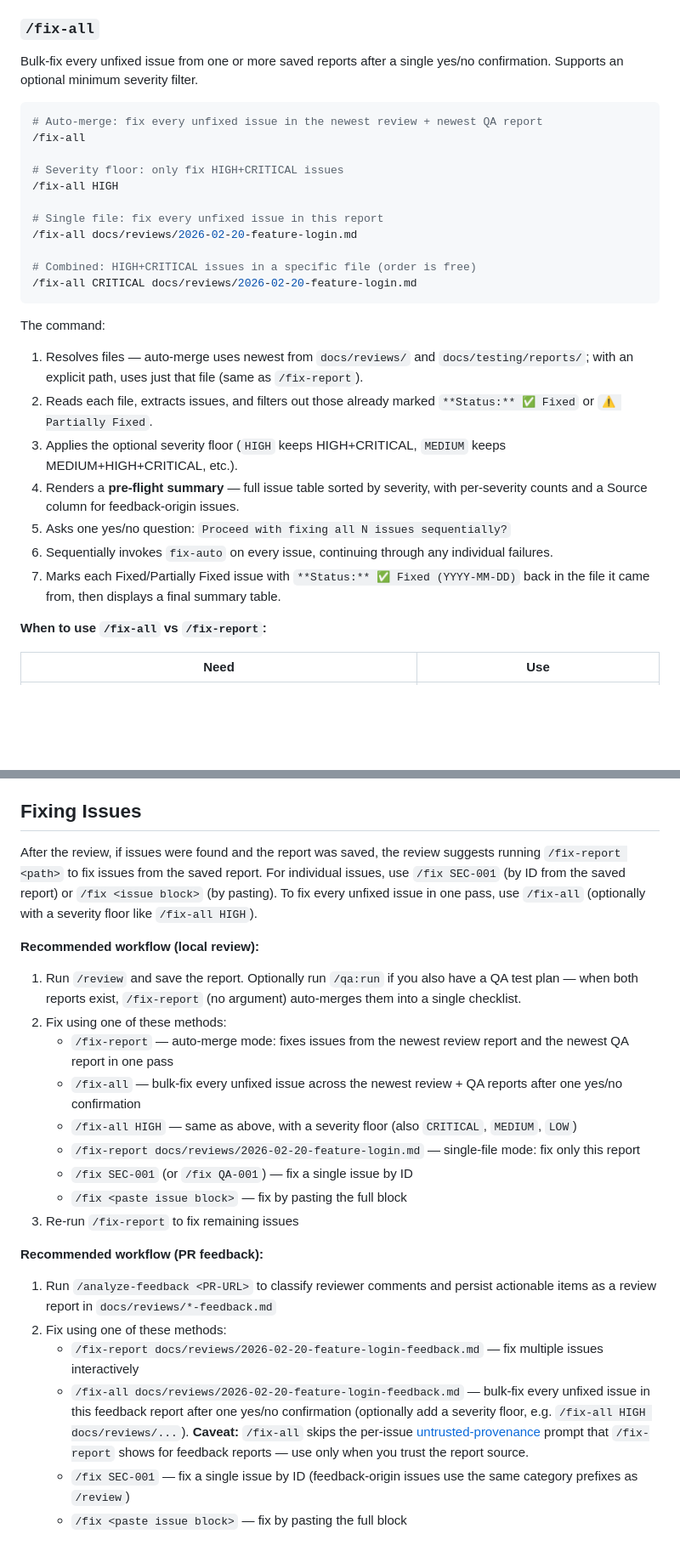
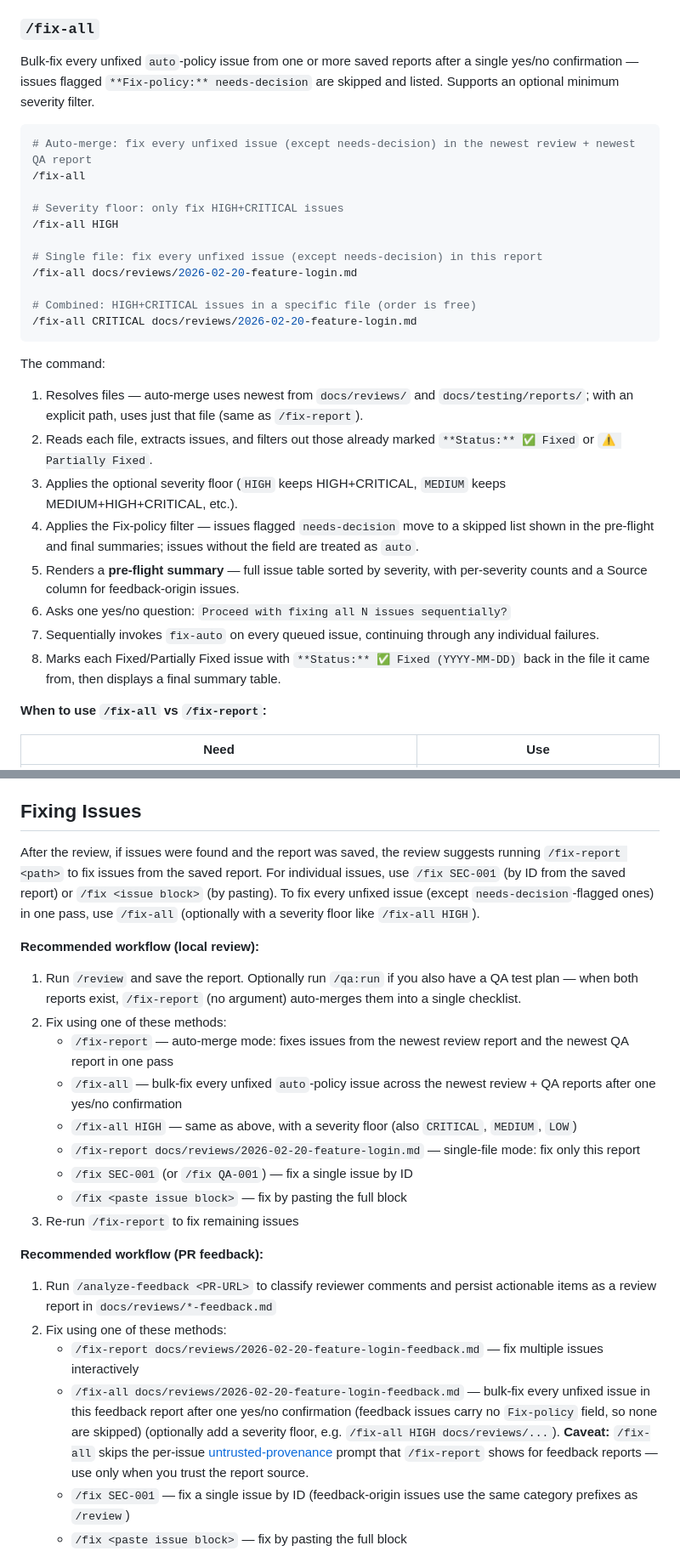
Before and after one commit to AppVerk/av-marketplace, a Markdown page: docs/plugins/code-review.md, 2 parts joined by grey strips. Shown at 85% size. Drawn GitHub-style; blank space fills up the shorter version.

Commit message:
docs(code-review): align every /fix-all mention with the needs-decision skip
The /fix-all section intro, both example comments, the numbered
walkthrough (new filter step between severity floor and pre-flight), and
the three cross-references further down all still promised 'every unfixed
issue'; each now states the auto-policy scope or the needs-decision
exception explicitly. The Fix-policy paragraph documents the new
decision elicitation in /fix-report and /fix.

````diff
--- a/docs/plugins/code-review.md
+++ b/docs/plugins/code-review.md
@@ -89,16 +89,16 @@ Issues flagged `**Fix-policy:** needs-decision` show a `[needs-decision: <drift-
 
 ### `/fix-all`
 
-Bulk-fix every unfixed issue from one or more saved reports after a single yes/no confirmation. Supports an optional minimum severity filter.
+Bulk-fix every unfixed `auto`-policy issue from one or more saved reports after a single yes/no confirmation — issues flagged `**Fix-policy:** needs-decision` are skipped and listed. Supports an optional minimum severity filter.
 
 ```bash
-# Auto-merge: fix every unfixed issue in the newest review + newest QA report
+# Auto-merge: fix every unfixed issue (except needs-decision) in the newest review + newest QA report
 /fix-all
 
 # Severity floor: only fix HIGH+CRITICAL issues
 /fix-all HIGH
 
-# Single file: fix every unfixed issue in this report
+# Single file: fix every unfixed issue (except needs-decision) in this report
 /fix-all docs/reviews/2026-02-20-feature-login.md
 
 # Combined: HIGH+CRITICAL issues in a specific file (order is free)
@@ -110,10 +110,11 @@ The command:
 1. Resolves files — auto-merge uses newest from `docs/reviews/` and `docs/testing/reports/`; with an explicit path, uses just that file (same as `/fix-report`).
 2. Reads each file, extracts issues, and filters out those already marked `**Status:** ✅ Fixed` or `⚠️ Partially Fixed`.
 3. Applies the optional severity floor (`HIGH` keeps HIGH+CRITICAL, `MEDIUM` keeps MEDIUM+HIGH+CRITICAL, etc.).
-4. Renders a **pre-flight summary** — full issue table sorted by severity, with per-severity counts and a Source column for feedback-origin issues.
-5. Asks one yes/no question: `Proceed with fixing all N issues sequentially?`
-6. Sequentially invokes `fix-auto` on every issue, continuing through any individual failures.
-7. Marks each Fixed/Partially Fixed issue with `**Status:** ✅ Fixed (YYYY-MM-DD)` back in the file it came from, then displays a final summary table.
+4. Applies the Fix-policy filter — issues flagged `needs-decision` move to a skipped list shown in the pre-flight and final summaries; issues without the field are treated as `auto`.
+5. Renders a **pre-flight summary** — full issue table sorted by severity, with per-severity counts and a Source column for feedback-origin issues.
+6. Asks one yes/no question: `Proceed with fixing all N issues sequentially?`
+7. Sequentially invokes `fix-auto` on every queued issue, continuing through any individual failures.
+8. Marks each Fixed/Partially Fixed issue with `**Status:** ✅ Fixed (YYYY-MM-DD)` back in the file it came from, then displays a final summary table.
 
 **When to use `/fix-all` vs `/fix-report`:**
 
@@ -236,14 +237,14 @@ The branch name is slugified (e.g., `feature/user-login` becomes `feature-user-l
 
 ## Fixing Issues
 
-After the review, if issues were found and the report was saved, the review suggests running `/fix-report <path>` to fix issues from the saved report. For individual issues, use `/fix SEC-001` (by ID from the saved report) or `/fix <issue block>` (by pasting). To fix every unfixed issue in one pass, use `/fix-all` (optionally with a severity floor like `/fix-all HIGH`).
+After the review, if issues were found and the report was saved, the review suggests running `/fix-report <path>` to fix issues from the saved report. For individual issues, use `/fix SEC-001` (by ID from the saved report) or `/fix <issue block>` (by pasting). To fix every unfixed issue (except `needs-decision`-flagged ones) in one pass, use `/fix-all` (optionally with a severity floor like `/fix-all HIGH`).
 
 **Recommended workflow (local review):**
 
 1. Run `/review` and save the report. Optionally run `/qa:run` if you also have a QA test plan — when both reports exist, `/fix-report` (no argument) auto-merges them into a single checklist.
 2. Fix using one of these methods:
    - `/fix-report` — auto-merge mode: fixes issues from the newest review report and the newest QA report in one pass
-   - `/fix-all` — bulk-fix every unfixed issue across the newest review + QA reports after one yes/no confirmation
+   - `/fix-all` — bulk-fix every unfixed `auto`-policy issue across the newest review + QA reports after one yes/no confirmation
    - `/fix-all HIGH` — same as above, with a severity floor (also `CRITICAL`, `MEDIUM`, `LOW`)
    - `/fix-report docs/reviews/2026-02-20-feature-login.md` — single-file mode: fix only this report
    - `/fix SEC-001` (or `/fix QA-001`) — fix a single issue by ID
@@ -255,7 +256,7 @@ After the review, if issues were found and the report was saved, the review sugg
 1. Run `/analyze-feedback <PR-URL>` to classify reviewer comments and persist actionable items as a review report in `docs/reviews/*-feedback.md`
 2. Fix using one of these methods:
    - `/fix-report docs/reviews/2026-02-20-feature-login-feedback.md` — fix multiple issues interactively
-   - `/fix-all docs/reviews/2026-02-20-feature-login-feedback.md` — bulk-fix every unfixed issue in this feedback report after one yes/no confirmation (optionally add a severity floor, e.g. `/fix-all HIGH docs/reviews/...`). **Caveat:** `/fix-all` skips the per-issue [untrusted-provenance](#untrusted-provenance) prompt that `/fix-report` shows for feedback reports — use only when you trust the report source.
+   - `/fix-all docs/reviews/2026-02-20-feature-login-feedback.md` — bulk-fix every unfixed issue in this feedback report after one yes/no confirmation (feedback issues carry no `Fix-policy` field, so none are skipped) (optionally add a severity floor, e.g. `/fix-all HIGH docs/reviews/...`). **Caveat:** `/fix-all` skips the per-issue [untrusted-provenance](#untrusted-provenance) prompt that `/fix-report` shows for feedback reports — use only when you trust the report source.
    - `/fix SEC-001` — fix a single issue by ID (feedback-origin issues use the same category prefixes as `/review`)
    - `/fix <paste issue block>` — fix by pasting the full block
 3. Re-run `/fix-report` on the same file to fix remaining issues
````
Also changed, not shown: other parts of docs/plugins/code-review.md (+1 -1 lines).
